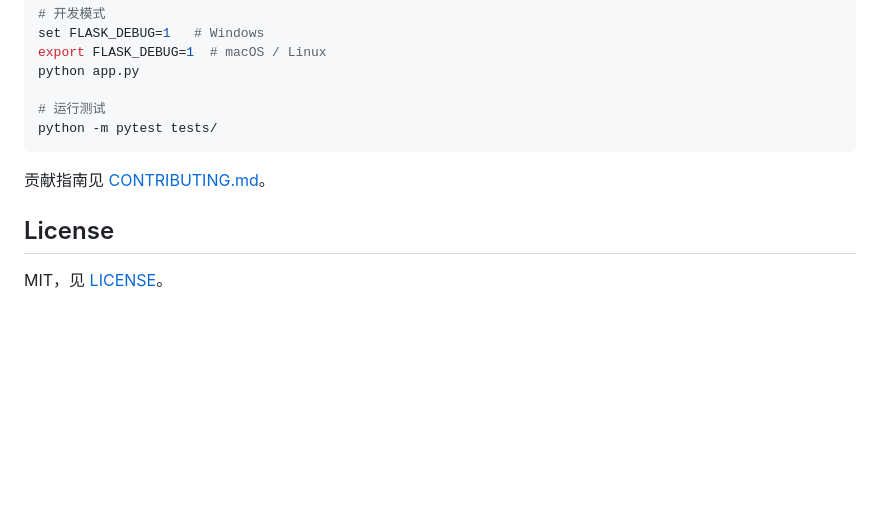
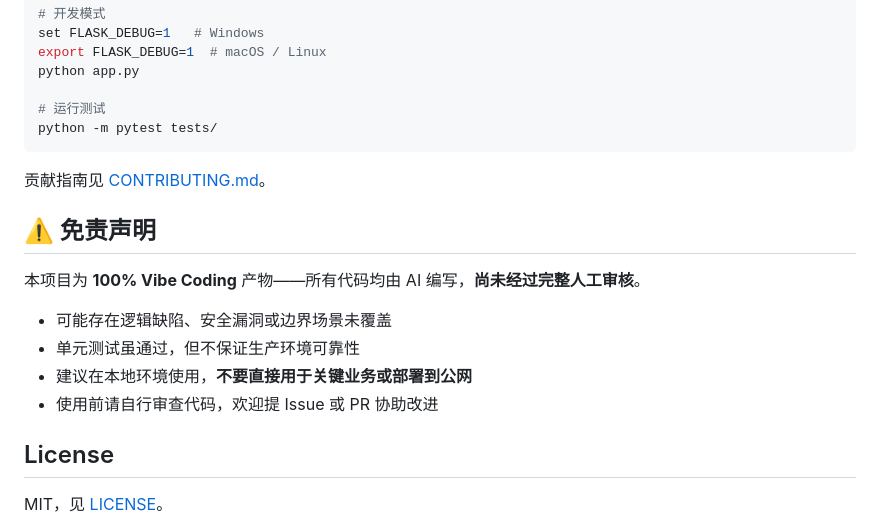
Before and after one commit to wangyh775/JHTracker, a Markdown page: README.md, the part around the change. Rendered like a GitHub page; blank space fills up the shorter version.

Commit message:
docs: 添加 Vibe Coding 免责声明

```diff
--- a/README.md
+++ b/README.md
@@ -396,6 +396,15 @@ python -m pytest tests/
 
 贡献指南见 [CONTRIBUTING.md](CONTRIBUTING.md)。
 
+## ⚠️ 免责声明
+
+本项目为 **100% Vibe Coding** 产物——所有代码均由 AI 编写，**尚未经过完整人工审核**。
+
+- 可能存在逻辑缺陷、安全漏洞或边界场景未覆盖
+- 单元测试虽通过，但不保证生产环境可靠性
+- 建议在本地环境使用，**不要直接用于关键业务或部署到公网**
+- 使用前请自行审查代码，欢迎提 Issue 或 PR 协助改进
+
 ## License
 
 MIT，见 [LICENSE](LICENSE)。
```
